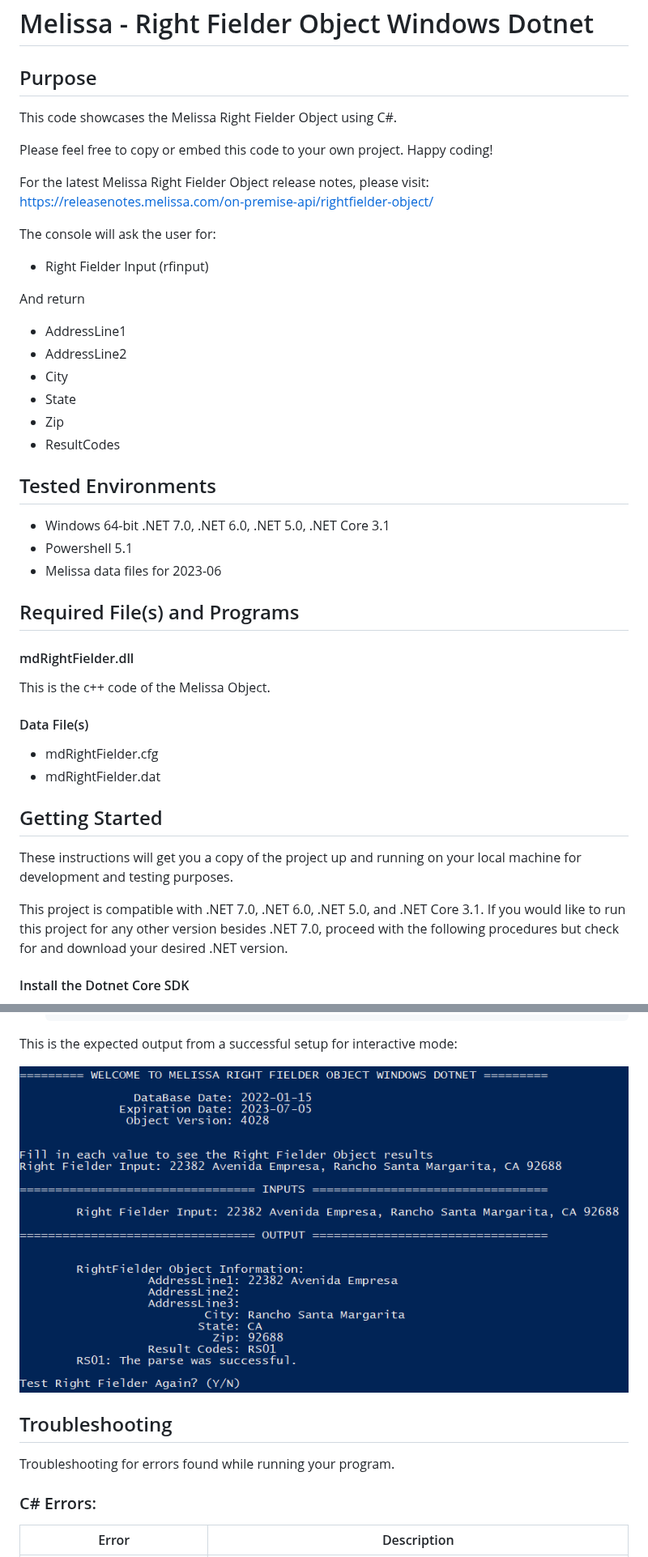
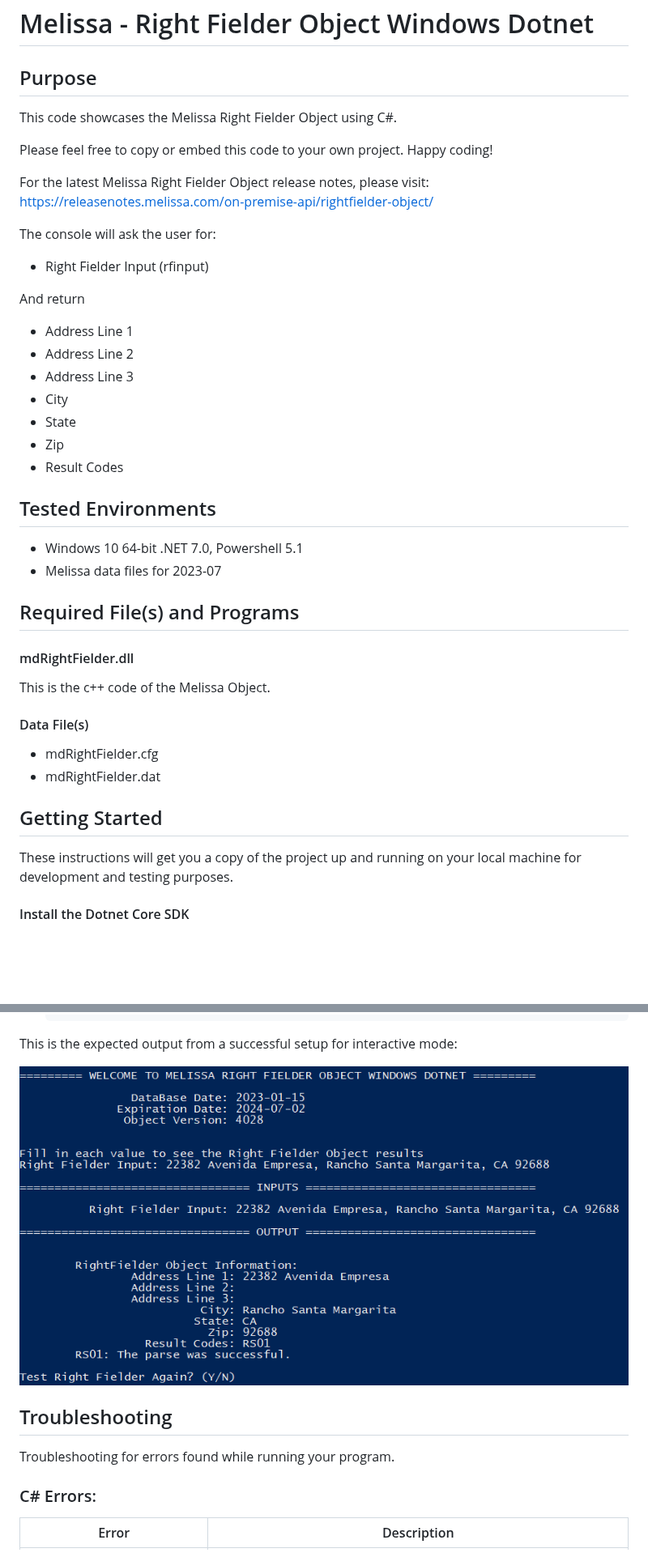
Before and after one commit to MelissaData/RightFielderObject-Dotnet, a Markdown page: README.md, 2 parts joined by grey strips. Shown at 81% size. Rendered like a GitHub page; pictures changed too: screenshots/output.png; blank space fills up the shorter version.

Commit message:
Tested successfully using Melissa data files for 2023.07

```diff
--- a/README.md
+++ b/README.md
@@ -1,7 +1,6 @@
 # Melissa - Right Fielder Object Windows Dotnet
 
 ## Purpose
-
 This code showcases the Melissa Right Fielder Object using C#.
 
 Please feel free to copy or embed this code to your own project. Happy coding!
@@ -14,18 +13,17 @@ The console will ask the user for:
 
 And return
 
-- AddressLine1
-- AddressLine2
+- Address Line 1
+- Address Line 2
+- Address Line 3
 - City
 - State
 - Zip
-- ResultCodes
+- Result Codes
 
 ## Tested Environments
-
-- Windows 64-bit .NET 7.0, .NET 6.0, .NET 5.0, .NET Core 3.1
-- Powershell 5.1
-- Melissa data files for 2023-06
+- Windows 10 64-bit .NET 7.0, Powershell 5.1
+- Melissa data files for 2023-07
 
 ## Required File(s) and Programs
 
@@ -34,15 +32,12 @@ And return
 This is the c++ code of the Melissa Object.
 
 #### Data File(s)
-
 - mdRightFielder.cfg
 - mdRightFielder.dat
 
 ## Getting Started
 
 These instructions will get you a copy of the project up and running on your local machine for development and testing purposes.
-
-This project is compatible with .NET 7.0, .NET 6.0, .NET 5.0, and .NET Core 3.1. If you would like to run this project for any other version besides .NET 7.0, proceed with the following procedures but check for and download your desired .NET version.
 
 #### Install the Dotnet Core SDK
 Before starting, make sure that the .NET 7.0 SDK has been correctly installed on your machine (If you have Visual Studio installed, you most likely have it already). If you are unsure, you can check by opening a command prompt window and typing the following:
@@ -156,11 +132,9 @@ This is the expected output from a successful setup for interactive mode:
 ![alt text](/screenshots/output.png)
 
 ## Troubleshooting
-
 Troubleshooting for errors found while running your program.
 
 ### C# Errors:
-
 | Error      | Description |
 | ----------- | ----------- |
 | ErrorRequiredFileNotFound      | Program is missing a required file. Please check your Data folder and refer to the list of required files above. If you are unable to obtain all required files through the Melissa Updater, please contact technical support below. |
```
Also changed, not shown: other parts of README.md (+1 -21 lines), 4 other files.
